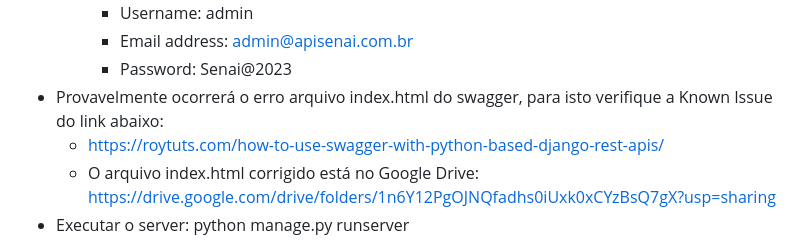
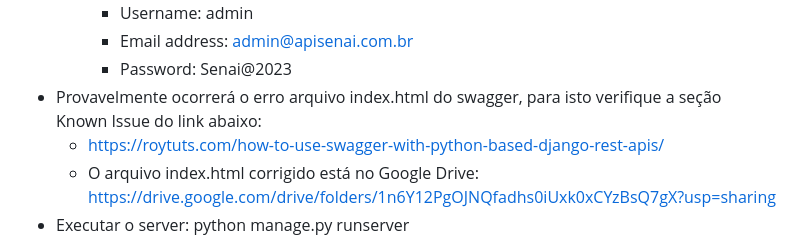
Before and after one commit to eber-fabiano/SENAI, a Markdown page: README.md, the part around the change. Drawn GitHub-style.

```diff
--- a/README.md
+++ b/README.md
@@ -30,7 +30,7 @@
     - Username: admin
     - Email address: admin@apisenai.com.br
     - Password: Senai@2023
-- Provavelmente ocorrerá o erro arquivo index.html do swagger, para isto verifique a Known Issue do link abaixo:
+- Provavelmente ocorrerá o erro arquivo index.html do swagger, para isto verifique a seção Known Issue do link abaixo:
   - https://roytuts.com/how-to-use-swagger-with-python-based-django-rest-apis/
   - O arquivo index.html corrigido está no Google Drive: https://drive.google.com/drive/folders/1n6Y12PgOJNQfadhs0iUxk0xCYzBsQ7gX?usp=sharing
 - Executar o server: python manage.py runserver
```
